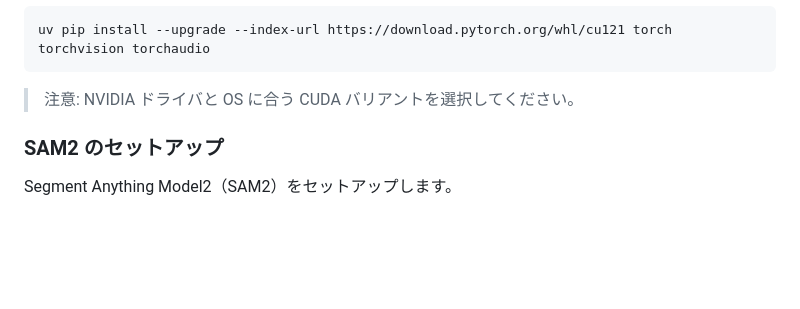
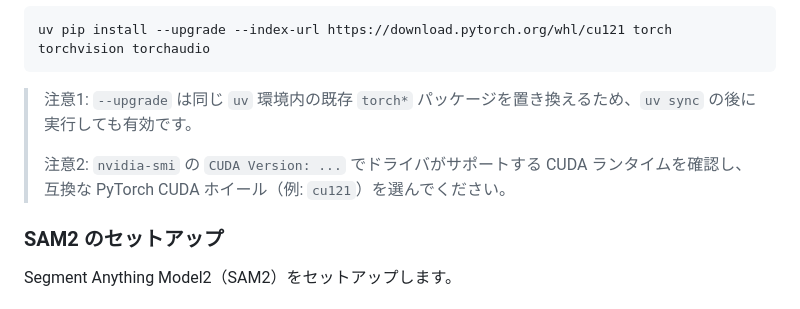
Before and after one commit to maple60/sam-particle-counter, a Markdown page: README_ja.md, the part around the change. GitHub-like rendering; blank space fills up the shorter version.

Commit message:
docs: clarify --upgrade behavior and nvidia-smi CUDA check

````diff
--- a/README_ja.md
+++ b/README_ja.md
@@ -51,7 +51,9 @@ uv pip install --upgrade --index-url https://download.pytorch.org/whl/cpu torch
 uv pip install --upgrade --index-url https://download.pytorch.org/whl/cu121 torch torchvision torchaudio
 ```
 
-> 注意: NVIDIA ドライバと OS に合う CUDA バリアントを選択してください。
+> 注意1: `--upgrade` は同じ `uv` 環境内の既存 `torch*` パッケージを置き換えるため、`uv sync` の後に実行しても有効です。
+>
+> 注意2: `nvidia-smi` の `CUDA Version: ...` でドライバがサポートする CUDA ランタイムを確認し、互換な PyTorch CUDA ホイール（例: `cu121`）を選んでください。
 
 ### SAM2 のセットアップ
 
````
Also changed, not shown: README.md (+3 -1 lines).
